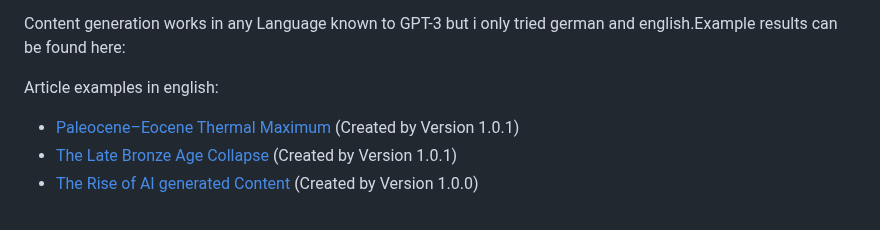
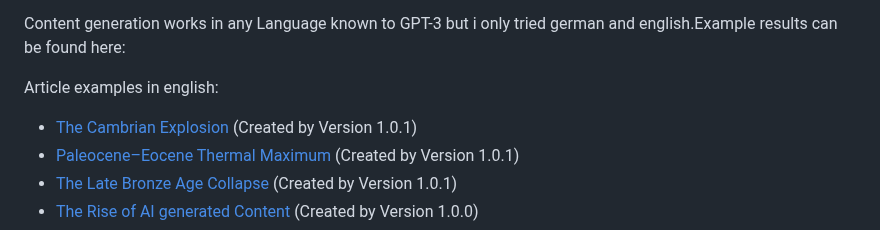
Before and after one commit to beltoforion/openai-ghostwriter, a Markdown page: README.md, the part around the change. Drawn GitHub-style.

```diff
--- a/README.md
+++ b/README.md
@@ -5,6 +5,8 @@ A python script for fully automatically creating web articles with images about
 Content generation works in any Language known to GPT-3 but i only tried german and english.Example results can be found here:
 
 Article examples in english:
+
+* [The Cambrian Explosion](https://beltoforion.de/de/gpt3-ghostwriter/article_cambrian_explosion/index.php)  (Created by Version 1.0.1)
 * [Paleocene–Eocene Thermal Maximum](https://beltoforion.de/de/gpt3-ghostwriter/article_petm/index.php)  (Created by Version 1.0.1)
 * [The Late Bronze Age Collapse](https://beltoforion.de/de/gpt3-ghostwriter/article_late_bronze_age_collapse/index.php)  (Created by Version 1.0.1)
 * [The Rise of AI generated Content](https://beltoforion.de/de/gpt3-ghostwriter/article_ai_content/index.php) (Created by Version 1.0.0)
```
